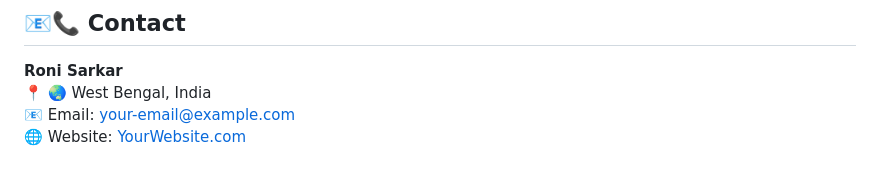
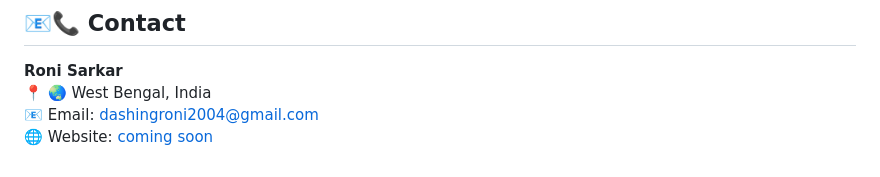
Before and after one commit to ronisarkar-official/Library-Management-System, a Markdown page: README.md, the part around the change. Rendered like a GitHub page.

```diff
--- a/README.md
+++ b/README.md
@@ -157,5 +157,5 @@ This project is licensed under the **⚖️ MIT License**. Feel free to use and
 
 **Roni Sarkar**\
 📍 🌏 West Bengal, India\
-📧 Email: [your-email@example.com](mailto:your-email@example.com)\
-🌐 Website: [YourWebsite.com](https://yourwebsite.com)
+📧 Email: [dashingroni2004@gmail.com](mailto:dashingroni2004@gmail.com)\
+🌐 Website: [coming soon](https://yourwebsite.com)
```
